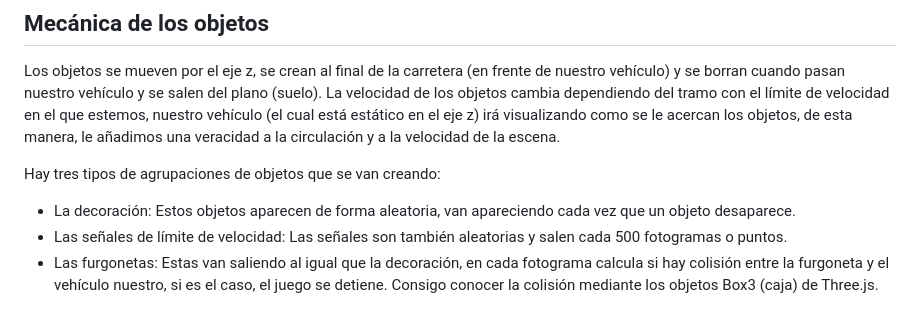
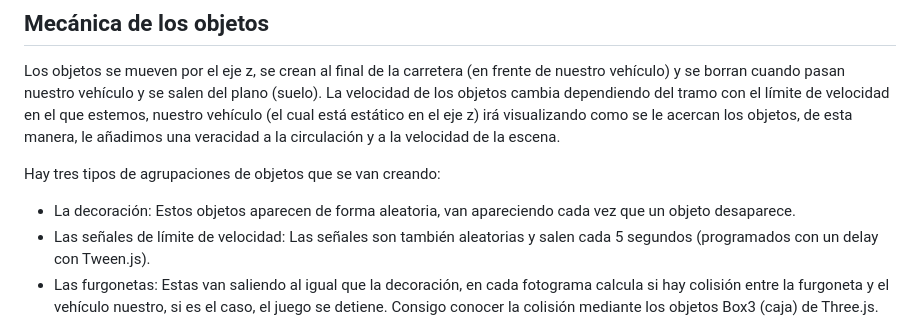
Before and after one commit to jpereiro1/Car-Game-IG, a Markdown page: README.md, the part around the change. GitHub-like rendering.

Commit message:
Cambio en el readme

```diff
--- a/README.md
+++ b/README.md
@@ -26,7 +26,7 @@ Los objetos se mueven por el eje z, se crean al final de la carretera (en frente
 
 Hay tres tipos de agrupaciones de objetos que se van creando:
 - La decoración: Estos objetos aparecen de forma aleatoria, van apareciendo cada vez que un objeto desaparece.
-- Las señales de límite de velocidad: Las señales son también aleatorias y salen cada 500 fotogramas o puntos.
+- Las señales de límite de velocidad: Las señales son también aleatorias y salen cada 5 segundos (programados con un delay con Tween.js).
 - Las furgonetas: Estas van saliendo al igual que la decoración, en cada fotograma calcula si hay colisión entre la furgoneta y el vehículo nuestro, si es el caso, el juego se detiene. Consigo conocer la colisión mediante los objetos Box3 (caja) de Three.js.
 
 Para la decoración, las señales y las furgonetas que van saliendo las desplazo con la librería TWEEN de Three.js. Este motor de animación me permite desplazar de objetos de manera sencilla, para usarlo he implementado una función y unas clases que se encuentran en tweenAux.js.
```
